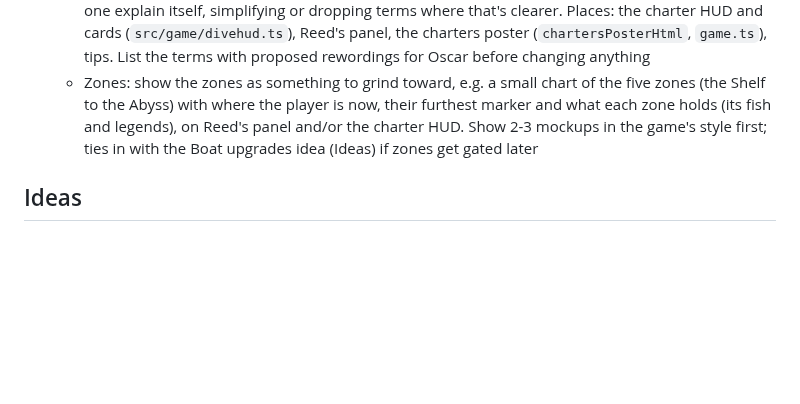
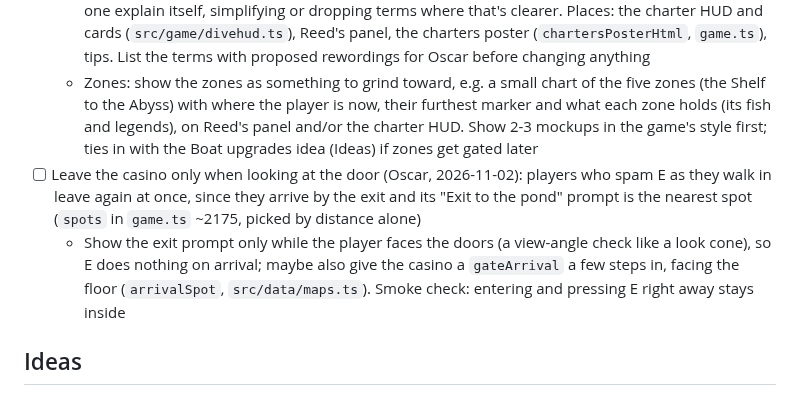
Before and after one commit to O-Chavez/browser-fishing, a Markdown page: TODO.md, the part around the change. GitHub-like rendering; blank space fills up the shorter version.

Commit message:
Add TODO: Leave the casino only when looking at the door

```diff
--- a/TODO.md
+++ b/TODO.md
@@ -12,6 +12,8 @@ Finished items move to [DONE.md](DONE.md).
 - [ ] 🎨 Make the charter's words and zones clear to players (Oscar, 2026-11-01), a follow-up to the finished "Charter terminology and the two-row charter HUD" (DONE.md)
   - Words: go over every charter term players read (marker, charted marker, haul, Head home / Sail on, Black Pearls and their growth per marker, the line running out, Furthest Out) and make each one explain itself, simplifying or dropping terms where that's clearer. Places: the charter HUD and cards (`src/game/divehud.ts`), Reed's panel, the charters poster (`chartersPosterHtml`, `game.ts`), tips. List the terms with proposed rewordings for Oscar before changing anything
   - Zones: show the zones as something to grind toward, e.g. a small chart of the five zones (the Shelf to the Abyss) with where the player is now, their furthest marker and what each zone holds (its fish and legends), on Reed's panel and/or the charter HUD. Show 2-3 mockups in the game's style first; ties in with the Boat upgrades idea (Ideas) if zones get gated later
+- [ ] Leave the casino only when looking at the door (Oscar, 2026-11-02): players who spam E as they walk in leave again at once, since they arrive by the exit and its "Exit to the pond" prompt is the nearest spot (`spots` in `game.ts` ~2175, picked by distance alone)
+  - Show the exit prompt only while the player faces the doors (a view-angle check like a look cone), so E does nothing on arrival; maybe also give the casino a `gateArrival` a few steps in, facing the floor (`arrivalSpot`, `src/data/maps.ts`). Smoke check: entering and pressing E right away stays inside
 ## Ideas
 
 <!-- Add new ideas under the matching area. Move one into Up next when you decide to do it. -->
```
